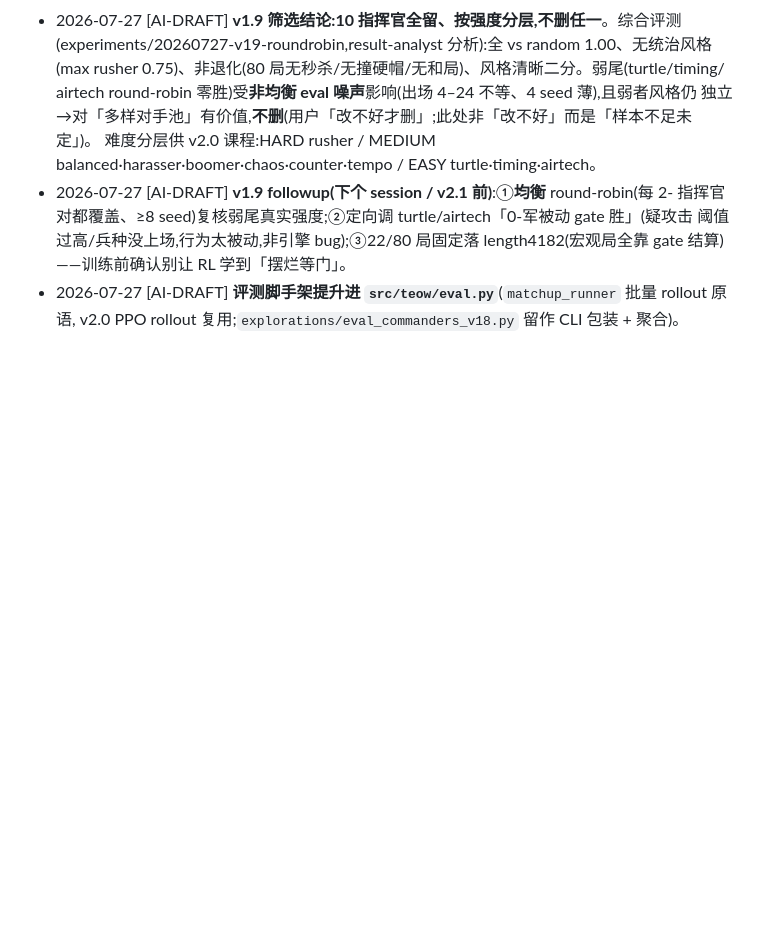
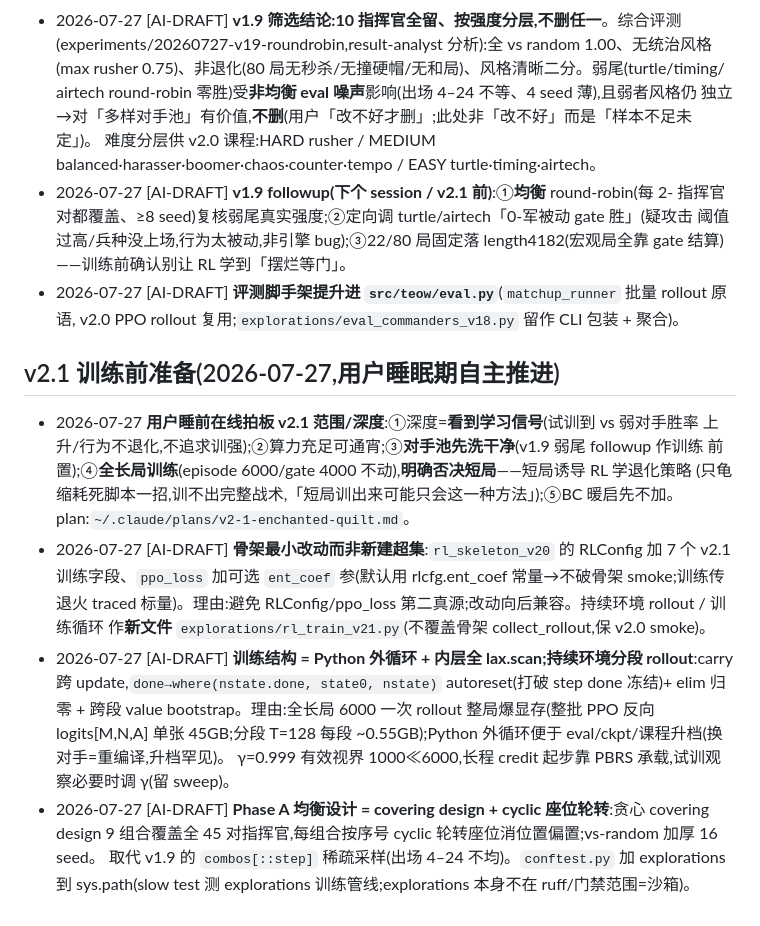
Before and after one commit to Asada-Sinon/TEOW, a Markdown page: docs/DECISIONS.md, the part around the change. Drawn GitHub-style; blank space fills up the shorter version.

Commit message:
v2.1 chore: 自主决策落 DECISIONS(范围拍板/骨架改动/训练结构/Phase A 设计)
Co-Authored-By: Claude Opus 4.8 (1M context) <noreply@anthropic.com>

```diff
--- a/docs/DECISIONS.md
+++ b/docs/DECISIONS.md
@@ -267,3 +267,23 @@
   ——训练前确认别让 RL 学到「摆烂等门」。
 - 2026-07-27 [AI-DRAFT] **评测脚手架提升进 `src/teow/eval.py`**(`matchup_runner` 批量 rollout 原语,
   v2.0 PPO rollout 复用;`explorations/eval_commanders_v18.py` 留作 CLI 包装 + 聚合)。
+
+## v2.1 训练前准备(2026-07-27,用户睡眠期自主推进)
+- 2026-07-27 **用户睡前在线拍板 v2.1 范围/深度**:①深度=**看到学习信号**(试训到 vs 弱对手胜率
+  上升/行为不退化,不追求训强);②算力充足可通宵;③**对手池先洗干净**(v1.9 弱尾 followup 作训练
+  前置);④**全长局训练**(episode 6000/gate 4000 不动),**明确否决短局**——短局诱导 RL 学退化策略
+  (只龟缩耗死脚本一招,训不出完整战术,「短局训出来可能只会这一种方法」);⑤BC 暖启先不加。
+  plan:`~/.claude/plans/v2-1-enchanted-quilt.md`。
+- 2026-07-27 [AI-DRAFT] **骨架最小改动而非新建超集**:`rl_skeleton_v20` 的 RLConfig 加 7 个 v2.1
+  训练字段、`ppo_loss` 加可选 `ent_coef` 参(默认用 rlcfg.ent_coef 常量→不破骨架 smoke;训练传退火
+  traced 标量)。理由:避免 RLConfig/ppo_loss 第二真源;改动向后兼容。持续环境 rollout / 训练循环
+  作**新文件** `explorations/rl_train_v21.py`(不覆盖骨架 collect_rollout,保 v2.0 smoke)。
+- 2026-07-27 [AI-DRAFT] **训练结构 = Python 外循环 + 内层全 lax.scan;持续环境分段 rollout**:carry
+  跨 update,`done→where(nstate.done, state0, nstate)` autoreset(打破 step done 冻结)+ elim 归零 +
+  跨段 value bootstrap。理由:全长局 6000 一次 rollout 整局爆显存(整批 PPO 反向 logits[M,N,A] 单张
+  45GB;分段 T=128 每段 ~0.55GB);Python 外循环便于 eval/ckpt/课程升档(换对手=重编译,升档罕见)。
+  γ=0.999 有效视界 1000≪6000,长程 credit 起步靠 PBRS 承载,试训观察必要时调 γ(留 sweep)。
+- 2026-07-27 [AI-DRAFT] **Phase A 均衡设计 = covering design + cyclic 座位轮转**:贪心 covering
+  design 9 组合覆盖全 45 对指挥官,每组合按序号 cyclic 轮转座位消位置偏置;vs-random 加厚 16 seed。
+  取代 v1.9 的 `combos[::step]` 稀疏采样(出场 4–24 不均)。`conftest.py` 加 explorations 到
+  sys.path(slow test 测 explorations 训练管线;explorations 本身不在 ruff/门禁范围=沙箱)。
```
